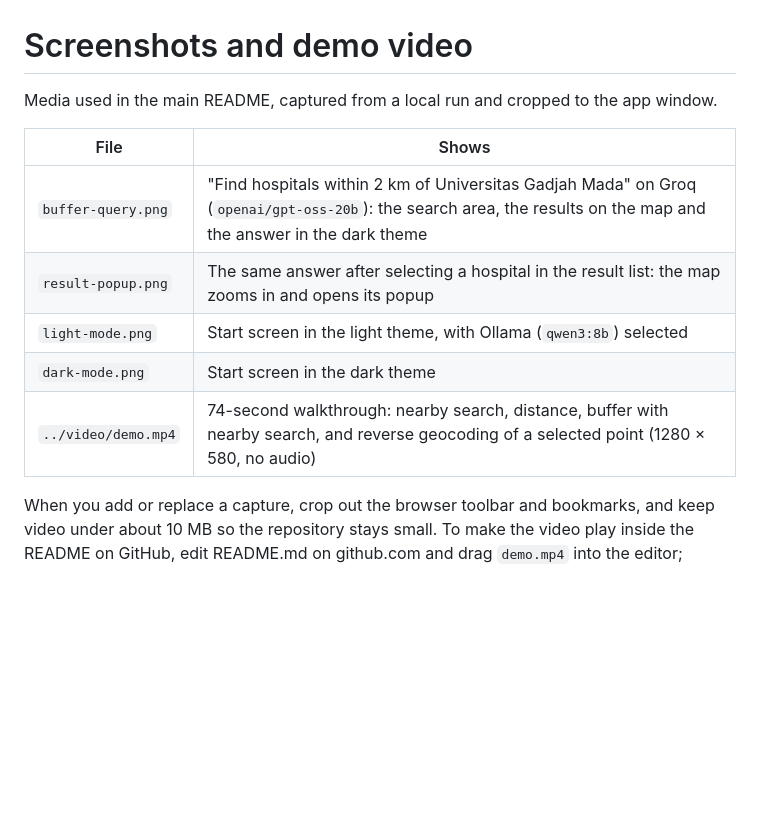
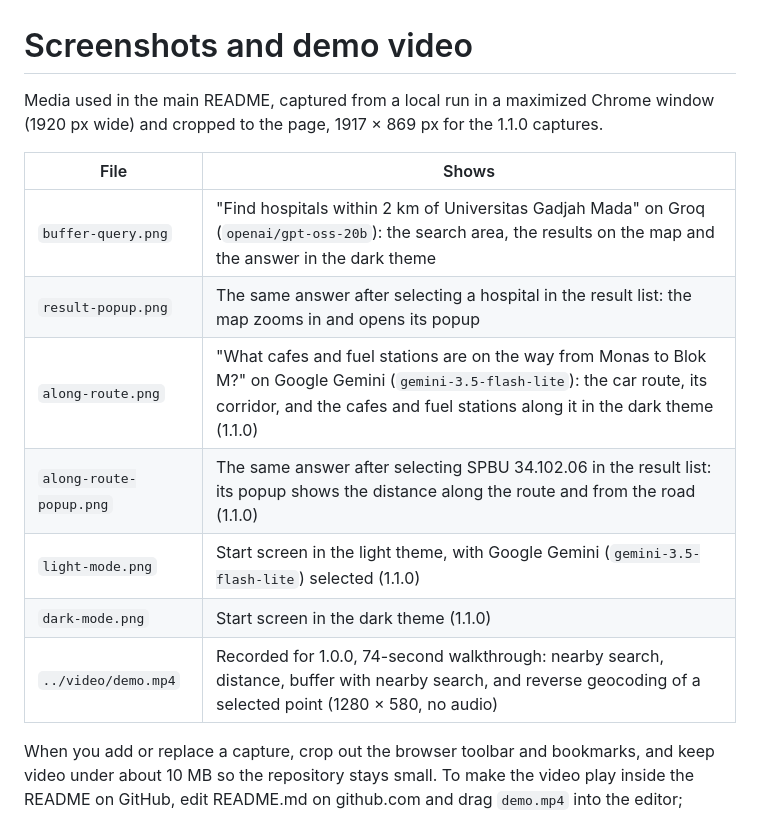
Before and after one commit to satriatva/geoai-webgis-agent, a Markdown page: docs/screenshots/README.md, the part around the change. Drawn GitHub-style; blank space fills up the shorter version.

```diff
--- a/docs/screenshots/README.md
+++ b/docs/screenshots/README.md
@@ -1,13 +1,15 @@
 # Screenshots and demo video
 
-Media used in the main README, captured from a local run and cropped to the app window.
+Media used in the main README, captured from a local run in a maximized Chrome window (1920 px wide) and cropped to the page, 1917 × 869 px for the 1.1.0 captures.
 
 | File | Shows |
 | --- | --- |
 | `buffer-query.png` | "Find hospitals within 2 km of Universitas Gadjah Mada" on Groq (`openai/gpt-oss-20b`): the search area, the results on the map and the answer in the dark theme |
 | `result-popup.png` | The same answer after selecting a hospital in the result list: the map zooms in and opens its popup |
-| `light-mode.png` | Start screen in the light theme, with Ollama (`qwen3:8b`) selected |
-| `dark-mode.png` | Start screen in the dark theme |
-| `../video/demo.mp4` | 74-second walkthrough: nearby search, distance, buffer with nearby search, and reverse geocoding of a selected point (1280 × 580, no audio) |
+| `along-route.png` | "What cafes and fuel stations are on the way from Monas to Blok M?" on Google Gemini (`gemini-3.5-flash-lite`): the car route, its corridor, and the cafes and fuel stations along it in the dark theme (1.1.0) |
+| `along-route-popup.png` | The same answer after selecting SPBU 34.102.06 in the result list: its popup shows the distance along the route and from the road (1.1.0) |
+| `light-mode.png` | Start screen in the light theme, with Google Gemini (`gemini-3.5-flash-lite`) selected (1.1.0) |
+| `dark-mode.png` | Start screen in the dark theme (1.1.0) |
+| `../video/demo.mp4` | Recorded for 1.0.0, 74-second walkthrough: nearby search, distance, buffer with nearby search, and reverse geocoding of a selected point (1280 × 580, no audio) |
 
 When you add or replace a capture, crop out the browser toolbar and bookmarks, and keep video under about 10 MB so the repository stays small. To make the video play inside the README on GitHub, edit README.md on github.com and drag `demo.mp4` into the editor; GitHub hosts it and inserts a player link.
```
Also changed, not shown: README.md (+25 -10 lines), docs/SETUP.md (+4 -1 lines), docs/screenshots/along-route-popup.png (added), 3 other files.
